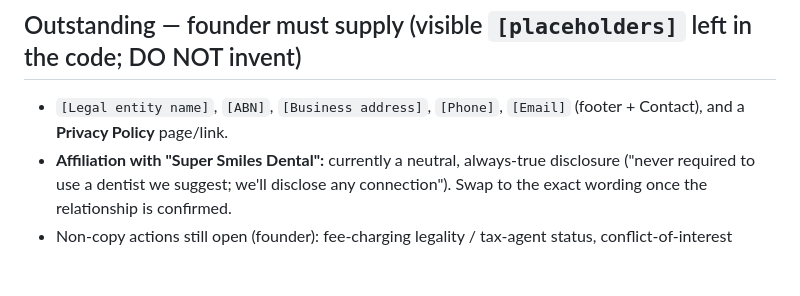
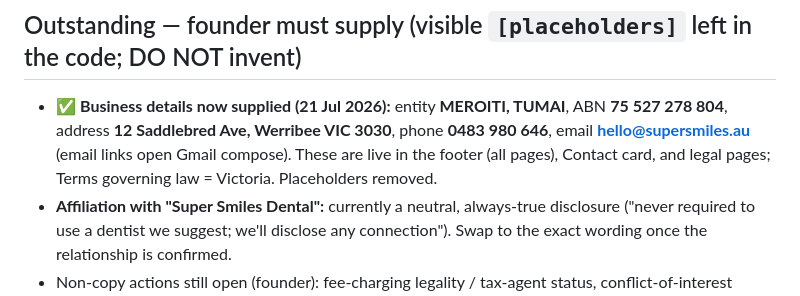
Before and after one commit to JordanOscale/supersmiles, a Markdown page: CLAUDE.md, the part around the change. GitHub-like rendering; blank space fills up the shorter version.

Commit message:
docs: record supplied business details in CLAUDE.md

```diff
--- a/CLAUDE.md
+++ b/CLAUDE.md
@@ -49,7 +49,7 @@ Shared assets: `assets/styles.css` (all styling + design tokens), `assets/app.js
 - **Footer disclaimer** (all pages): trading name + ABN, "not the ATO / not advisers / can't guarantee outcome / last resort".
 
 ## Outstanding — founder must supply (visible `[placeholders]` left in the code; DO NOT invent)
-- `[Legal entity name]`, `[ABN]`, `[Business address]`, `[Phone]`, `[Email]` (footer + Contact), and a **Privacy Policy** page/link.
+- ✅ **Business details now supplied (21 Jul 2026):** entity **MEROITI, TUMAI**, ABN **75 527 278 804**, address **12 Saddlebred Ave, Werribee VIC 3030**, phone **0483 980 646**, email **hello@supersmiles.au** (email links open Gmail compose). These are live in the footer (all pages), Contact card, and legal pages; Terms governing law = Victoria. Placeholders removed.
 - **Affiliation with "Super Smiles Dental":** currently a neutral, always-true disclosure ("never required to use a dentist we suggest; we'll disclose any connection"). Swap to the exact wording once the relationship is confirmed.
 - Non-copy actions still open (founder): fee-charging legality / tax-agent status, conflict-of-interest structure, whether any clinic requires upfront payment, internal "Our Services" SOP wording, confirming the myGov process never uses client credentials.
 - **Sierra avatar** (`assets/sierra.png`) is a low-res Memoji screenshot — swap for a higher-res square PNG for crispness.
```
